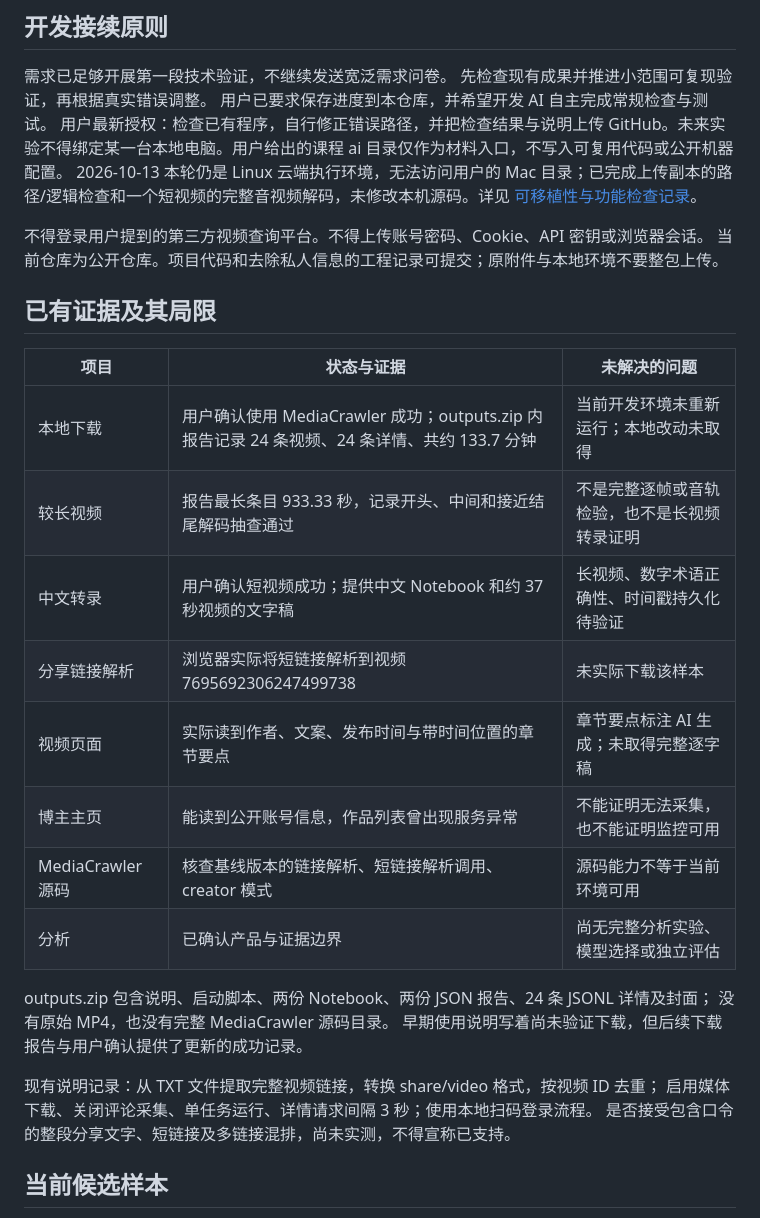
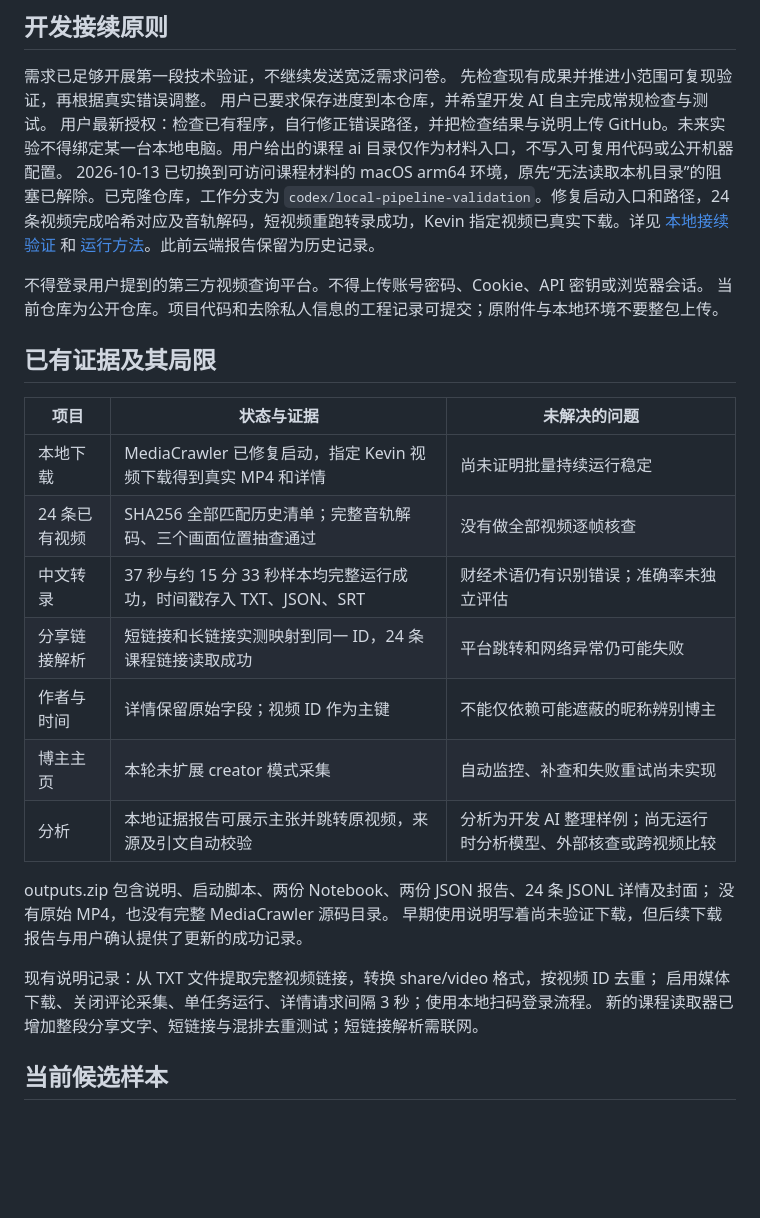
Before and after one commit to ywang587/UIBE-AI-Project, a Markdown page: docs/PROJECT_STATE.md, the part around one of its changes. GitHub-like rendering; blank space fills up the shorter version.

Commit message:
Record verified local pipeline milestone and remaining work

```diff
--- a/docs/PROJECT_STATE.md
+++ b/docs/PROJECT_STATE.md
@@ -8,7 +8,7 @@
 先检查现有成果并推进小范围可复现验证，再根据真实错误调整。
 用户已要求保存进度到本仓库，并希望开发 AI 自主完成常规检查与测试。
 用户最新授权：检查已有程序，自行修正错误路径，并把检查结果与说明上传 GitHub。未来实验不得绑定某一台本地电脑。用户给出的课程 ai 目录仅作为材料入口，不写入可复用代码或公开机器配置。
-2026-10-13 本轮仍是 Linux 云端执行环境，无法访问用户的 Mac 目录；已完成上传副本的路径/逻辑检查和一个短视频的完整音视频解码，未修改本机源码。详见 [可移植性与功能检查记录](validation/2026-10-13-portability-audit.md)。
+2026-10-13 已切换到可访问课程材料的 macOS arm64 环境，原先“无法读取本机目录”的阻塞已解除。已克隆仓库，工作分支为 `codex/local-pipeline-validation`。修复启动入口和路径，24 条视频完成哈希对应及音轨解码，短视频重跑转录成功，Kevin 指定视频已真实下载。详见 [本地接续验证](validation/2026-10-13-local-pipeline.md) 和 [运行方法](RUNNING.md)。此前云端报告保留为历史记录。
 
 不得登录用户提到的第三方视频查询平台。不得上传账号密码、Cookie、API 密钥或浏览器会话。
 当前仓库为公开仓库。项目代码和去除私人信息的工程记录可提交；原附件与本地环境不要整包上传。
@@ -17,14 +17,14 @@
 
 | 项目 | 状态与证据 | 未解决的问题 |
 | --- | --- | --- |
-| 本地下载 | 用户确认使用 MediaCrawler 成功；outputs.zip 内报告记录 24 条视频、24 条详情、共约 133.7 分钟 | 当前开发环境未重新运行；本地改动未取得 |
-| 较长视频 | 报告最长条目 933.33 秒，记录开头、中间和接近结尾解码抽查通过 | 不是完整逐帧或音轨检验，也不是长视频转录证明 |
-| 中文转录 | 用户确认短视频成功；提供中文 Notebook 和约 37 秒视频的文字稿 | 长视频、数字术语正确性、时间戳持久化待验证 |
-| 分享链接解析 | 浏览器实际将短链接解析到视频 7695692306247499738 | 未实际下载该样本 |
-| 视频页面 | 实际读到作者、文案、发布时间与带时间位置的章节要点 | 章节要点标注 AI 生成；未取得完整逐字稿 |
-| 博主主页 | 能读到公开账号信息，作品列表曾出现服务异常 | 不能证明无法采集，也不能证明监控可用 |
-| MediaCrawler 源码 | 核查基线版本的链接解析、短链接解析调用、creator 模式 | 源码能力不等于当前环境可用 |
-| 分析 | 已确认产品与证据边界 | 尚无完整分析实验、模型选择或独立评估 |
+| 本地下载 | MediaCrawler 已修复启动，指定 Kevin 视频下载得到真实 MP4 和详情 | 尚未证明批量持续运行稳定 |
+| 24 条已有视频 | SHA256 全部匹配历史清单；完整音轨解码、三个画面位置抽查通过 | 没有做全部视频逐帧核查 |
+| 中文转录 | 37 秒与约 15 分 33 秒样本均完整运行成功，时间戳存入 TXT、JSON、SRT | 财经术语仍有识别错误；准确率未独立评估 |
+| 分享链接解析 | 短链接和长链接实测映射到同一 ID，24 条课程链接读取成功 | 平台跳转和网络异常仍可能失败 |
+| 作者与时间 | 详情保留原始字段；视频 ID 作为主键 | 不能仅依赖可能遮蔽的昵称辨别博主 |
+| 博主主页 | 本轮未扩展 creator 模式采集 | 自动监控、补查和失败重试尚未实现 |
+| 分析 | 本地证据报告可展示主张并跳转原视频，来源及引文自动校验 | 分析为开发 AI 整理样例；尚无运行时分析模型、外部核查或跨视频比较 |
+
 
 outputs.zip 包含说明、启动脚本、两份 Notebook、两份 JSON 报告、24 条 JSONL 详情及封面；
 没有原始 MP4，也没有完整 MediaCrawler 源码目录。
@@ -32,7 +32,7 @@ outputs.zip 包含说明、启动脚本、两份 Notebook、两份 JSON 报告
 
 现有说明记录：从 TXT 文件提取完整视频链接，转换 share/video 格式，按视频 ID 去重；
 启用媒体下载、关闭评论采集、单任务运行、详情请求间隔 3 秒；使用本地扫码登录流程。
-是否接受包含口令的整段分享文字、短链接及多链接混排，尚未实测，不得宣称已支持。
+新的课程读取器已增加整段分享文字、短链接与混排去重测试；短链接解析需联网。
 
 ## 当前候选样本
 
```
Also changed, not shown: other parts of docs/PROJECT_STATE.md (+7 -29 lines).
